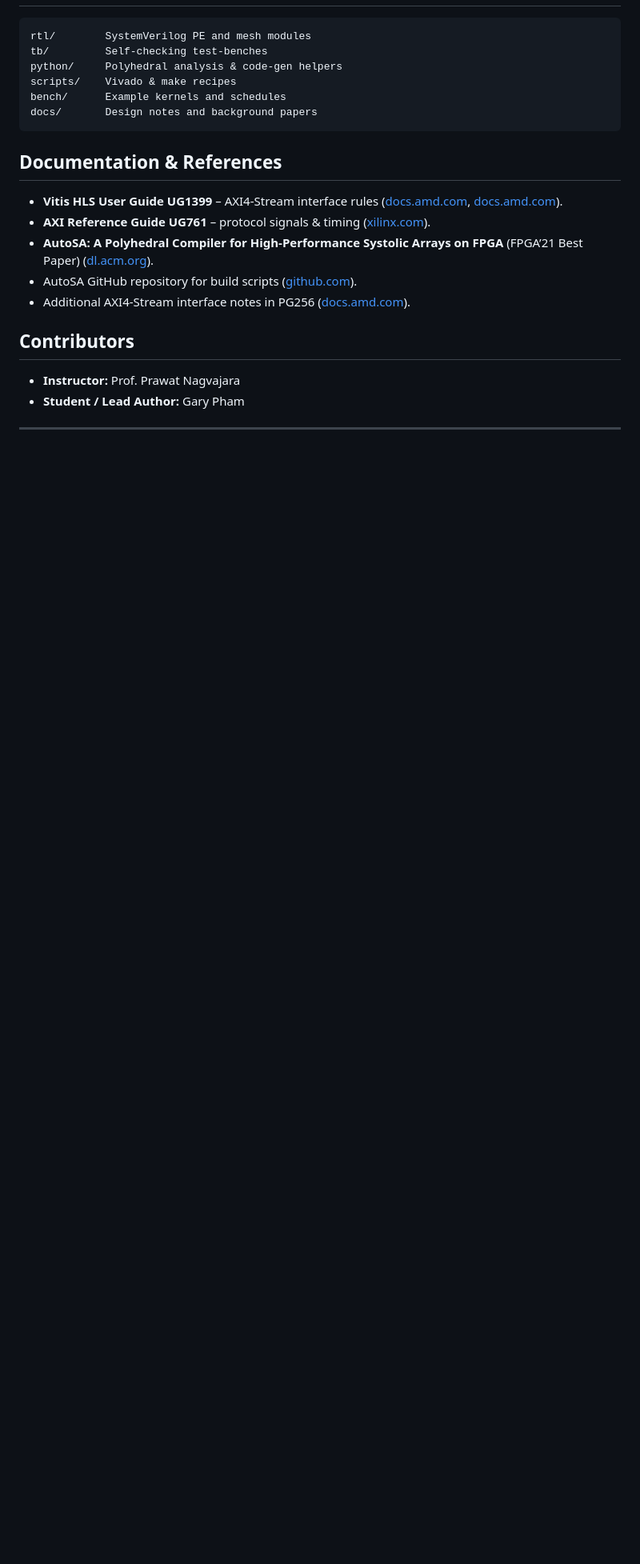
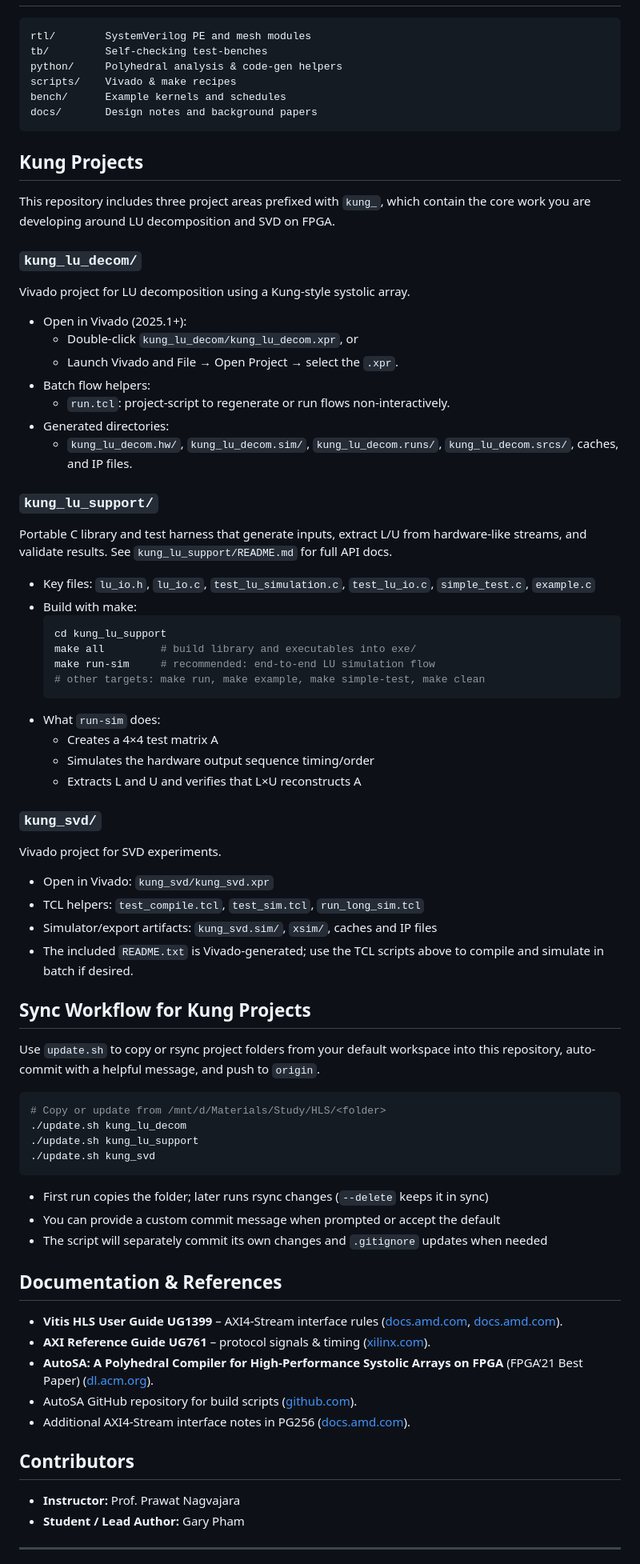
Before and after one commit to kagamirudo/FPGA, a Markdown page: README.md, the part around the change. Shown at 80% size. GitHub-like rendering; blank space fills up the shorter version.

````diff
--- a/README.md
+++ b/README.md
@@ -39,6 +39,63 @@ bench/      Example kernels and schedules
 docs/       Design notes and background papers
 ```
 
+## Kung Projects
+
+This repository includes three project areas prefixed with `kung_`, which contain the core work you are developing around LU decomposition and SVD on FPGA.
+
+### `kung_lu_decom/`
+
+Vivado project for LU decomposition using a Kung-style systolic array.
+
+- Open in Vivado (2025.1+):
+  - Double-click `kung_lu_decom/kung_lu_decom.xpr`, or
+  - Launch Vivado and File → Open Project → select the `.xpr`.
+- Batch flow helpers:
+  - `run.tcl`: project-script to regenerate or run flows non-interactively.
+- Generated directories:
+  - `kung_lu_decom.hw/`, `kung_lu_decom.sim/`, `kung_lu_decom.runs/`, `kung_lu_decom.srcs/`, caches, and IP files.
+
+### `kung_lu_support/`
+
+Portable C library and test harness that generate inputs, extract L/U from hardware-like streams, and validate results. See `kung_lu_support/README.md` for full API docs.
+
+- Key files: `lu_io.h`, `lu_io.c`, `test_lu_simulation.c`, `test_lu_io.c`, `simple_test.c`, `example.c`
+- Build with make:
+  ```bash
+  cd kung_lu_support
+  make all         # build library and executables into exe/
+  make run-sim     # recommended: end-to-end LU simulation flow
+  # other targets: make run, make example, make simple-test, make clean
+  ```
+- What `run-sim` does:
+  - Creates a 4×4 test matrix A
+  - Simulates the hardware output sequence timing/order
+  - Extracts L and U and verifies that L×U reconstructs A
+
+### `kung_svd/`
+
+Vivado project for SVD experiments.
+
+- Open in Vivado: `kung_svd/kung_svd.xpr`
+- TCL helpers: `test_compile.tcl`, `test_sim.tcl`, `run_long_sim.tcl`
+- Simulator/export artifacts: `kung_svd.sim/`, `xsim/`, caches and IP files
+- The included `README.txt` is Vivado-generated; use the TCL scripts above to compile and simulate in batch if desired.
+
+## Sync Workflow for Kung Projects
+
+Use `update.sh` to copy or rsync project folders from your default workspace into this repository, auto-commit with a helpful message, and push to `origin`.
+
+```bash
+# Copy or update from /mnt/d/Materials/Study/HLS/<folder>
+./update.sh kung_lu_decom
+./update.sh kung_lu_support
+./update.sh kung_svd
+```
+
+- First run copies the folder; later runs rsync changes (`--delete` keeps it in sync)
+- You can provide a custom commit message when prompted or accept the default
+- The script will separately commit its own changes and `.gitignore` updates when needed
+
 ## Documentation & References
 
 * **Vitis HLS User Guide UG1399** – AXI4-Stream interface rules ([docs.amd.com][2], [docs.amd.com][3]).
````
